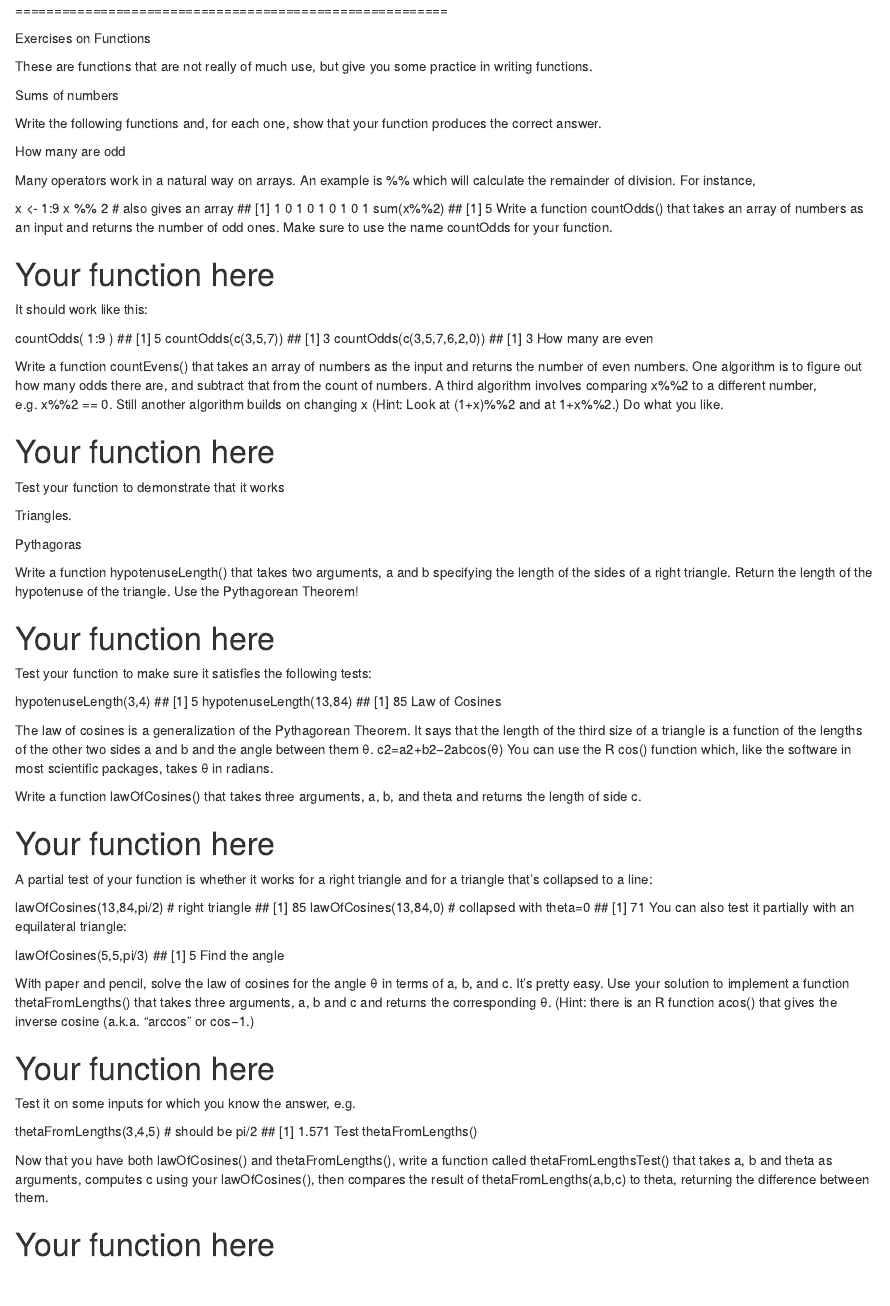
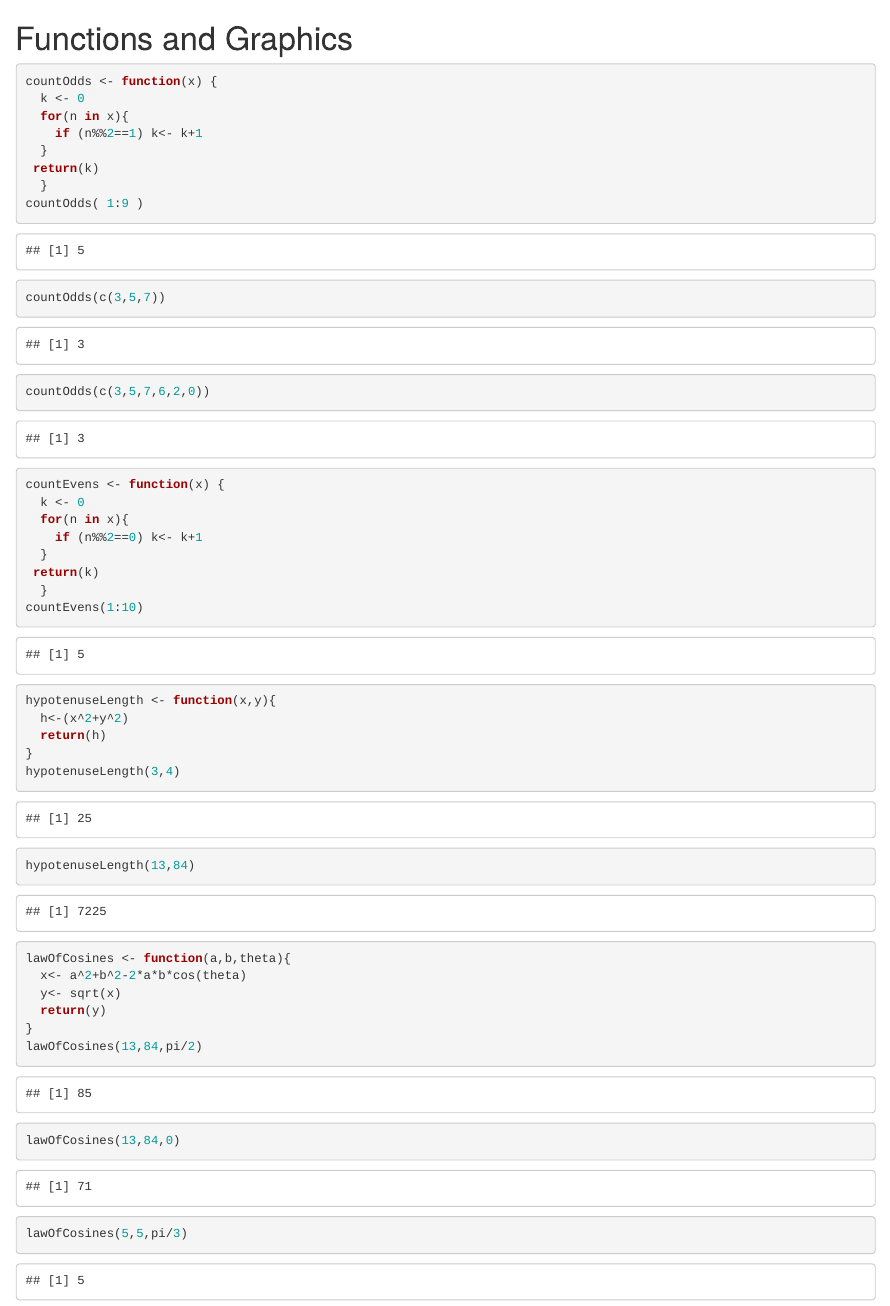
Before and after one commit to farrizon/CS121, an R Markdown document (Day-04/Functions and Graphics.Rmd): the page in a window 1100 px wide, from its top. Rendered offline with R 4.5, knitr and Pandoc, with nearby package versions.

Commit message:
new work

````diff
--- a/Day-04/Functions and Graphics.Rmd
+++ b/Day-04/Functions and Graphics.Rmd
@@ -1,12 +1,48 @@
-
+Functions and Graphics
 ========================================================
 
-Exercises on Functions
+```{r}
+countOdds <- function(x) {
+  k <- 0
+  for(n in x){
+    if (n%%2==1) k<- k+1
+  }
+ return(k)
+  }
+countOdds( 1:9 )
+countOdds(c(3,5,7))
+countOdds(c(3,5,7,6,2,0))
+```
 
-These are functions that are not really of much use, but give you some practice in writing functions.
+```{r}
+countEvens <- function(x) {
+  k <- 0
+  for(n in x){
+    if (n%%2==0) k<- k+1
+  }
+ return(k)
+  }
+countEvens(1:10)
+```
+```{r}
+hypotenuseLength <- function(x,y){
+  h<-(x^2+y^2)
+  return(h)
+}
+hypotenuseLength(3,4)
+hypotenuseLength(13,84)
+```
 
-Sums of numbers
+```{r}
+lawOfCosines <- function(a,b,theta){
+  x<- a^2+b^2-2*a*b*cos(theta)
+  y<- sqrt(x)
+  return(y)
+}
+lawOfCosines(13,84,pi/2)
+lawOfCosines(13,84,0)
+lawOfCosines(5,5,pi/3)
+```
 
-Write the following functions and, for each one, show that your function produces the correct answer.
 
-How many are odd
+```{r}
@@ -13,72 +56,3 @@ How many are odd
 
-Many operators work in a natural way on arrays. An example is %% which will calculate the remainder of division. For instance,
+```
 
-x <- 1:9
-x %% 2 # also gives an array
-## [1] 1 0 1 0 1 0 1 0 1
-sum(x%%2)
-## [1] 5
-Write a function countOdds() that takes an array of numbers as an input and returns the number of odd ones. Make sure to use the name countOdds for your function.
-
-# Your function here
-It should work like this:
-
-countOdds( 1:9 )
-## [1] 5
-countOdds(c(3,5,7))
-## [1] 3
-countOdds(c(3,5,7,6,2,0))
-## [1] 3
-How many are even
-
-Write a function countEvens() that takes an array of numbers as the input and returns the number of even numbers. One algorithm is to figure out how many odds there are, and subtract that from the count of numbers. A third algorithm involves comparing x%%2 to a different number, e.g. x%%2 == 0. Still another algorithm builds on changing x (Hint: Look at (1+x)%%2 and at 1+x%%2.) Do what you like.
-
-# Your function here
-Test your function to demonstrate that it works
-
-Triangles.
-
-Pythagoras
-
-Write a function hypotenuseLength() that takes two arguments, a and b specifying the length of the sides of a right triangle. Return the length of the hypotenuse of the triangle. Use the Pythagorean Theorem!
-
-# Your function here
-Test your function to make sure it satisfies the following tests:
-
-hypotenuseLength(3,4)
-## [1] 5
-hypotenuseLength(13,84)
-## [1] 85
-Law of Cosines
-
-The law of cosines is a generalization of the Pythagorean Theorem. It says that the length of the third size of a triangle is a function of the lengths of the other two sides a and b and the angle between them θ.
-c2=a2+b2−2abcos(θ)
-You can use the R cos() function which, like the software in most scientific packages, takes θ in radians.
-
-Write a function lawOfCosines() that takes three arguments, a, b, and theta and returns the length of side c.
-
-# Your function here
-A partial test of your function is whether it works for a right triangle and for a triangle that's collapsed to a line:
-
-lawOfCosines(13,84,pi/2) # right triangle
-## [1] 85
-lawOfCosines(13,84,0) # collapsed with theta=0
-## [1] 71
-You can also test it partially with an equilateral triangle:
-
-lawOfCosines(5,5,pi/3)
-## [1] 5
-Find the angle
-
-With paper and pencil, solve the law of cosines for the angle θ in terms of a, b, and c. It's pretty easy. Use your solution to implement a function thetaFromLengths() that takes three arguments, a, b and c and returns the corresponding θ. (Hint: there is an R function acos() that gives the inverse cosine (a.k.a. “arccos” or cos−1.)
-
-# Your function here
-Test it on some inputs for which you know the answer, e.g.
-
-thetaFromLengths(3,4,5) # should be pi/2
-## [1] 1.571
-Test thetaFromLengths()
-
-Now that you have both lawOfCosines() and thetaFromLengths(), write a function called thetaFromLengthsTest() that takes a, b and theta as arguments, computes c using your lawOfCosines(), then compares the result of thetaFromLengths(a,b,c) to theta, returning the difference between them.
-
-# Your function here
````
Also changed, not shown: Day-04/Functions and Graphics.html, Day-04/Functions and Graphics.md, Day-04/index.Rmd (line endings or trailing spaces), Day-04/Functions and Graphics.Rmd (37 more changed lines), 1 other file.
